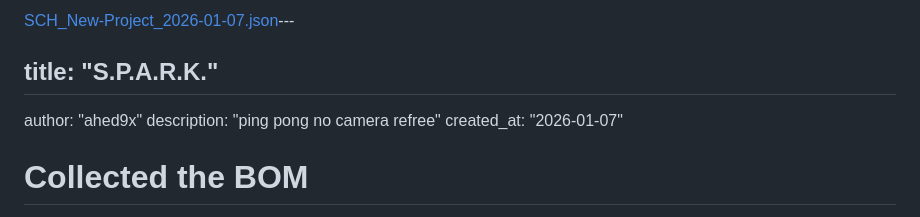
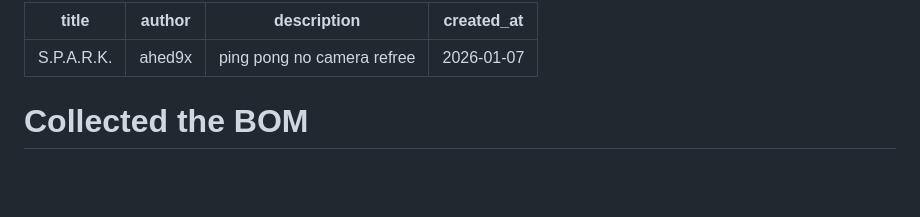
Before and after one commit to ahed9x/S.P.A.R.K., a Markdown page: JOURNAL.md, the part around the change. GitHub-like rendering; blank space fills up the shorter version.

Commit message:
Revise S.P.A.R.K. project journal entry
Updated journal entry for S.P.A.R.K. project with metadata.

```diff
--- a/JOURNAL.md
+++ b/JOURNAL.md
@@ -1,10 +1,9 @@
-[SCH_New-Project_2026-01-07.json](https://github.com/user-attachments/files/28225943/SCH_New-Project_2026-01-07.json)---
-
-## title: "S.P.A.R.K."
+---
+title: "S.P.A.R.K."
 author: "ahed9x"
 description: "ping pong no camera refree"
 created_at: "2026-01-07"
-
+---
 # Collected the BOM
 
 i collected everything i will need for this one and understood all the concepts for it to work, it is medium in difficulty but highly rewarding and better than using a camera
```
